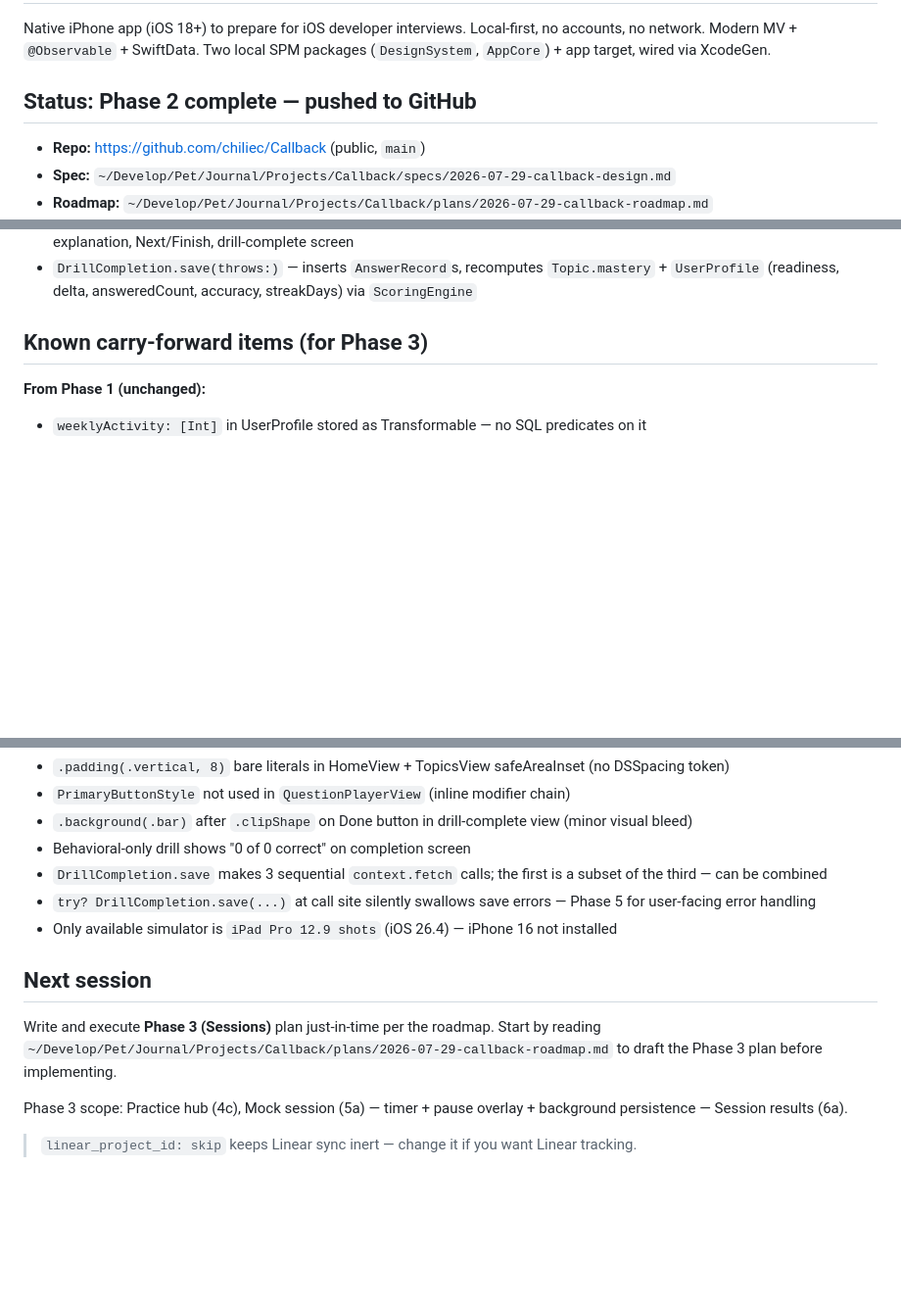
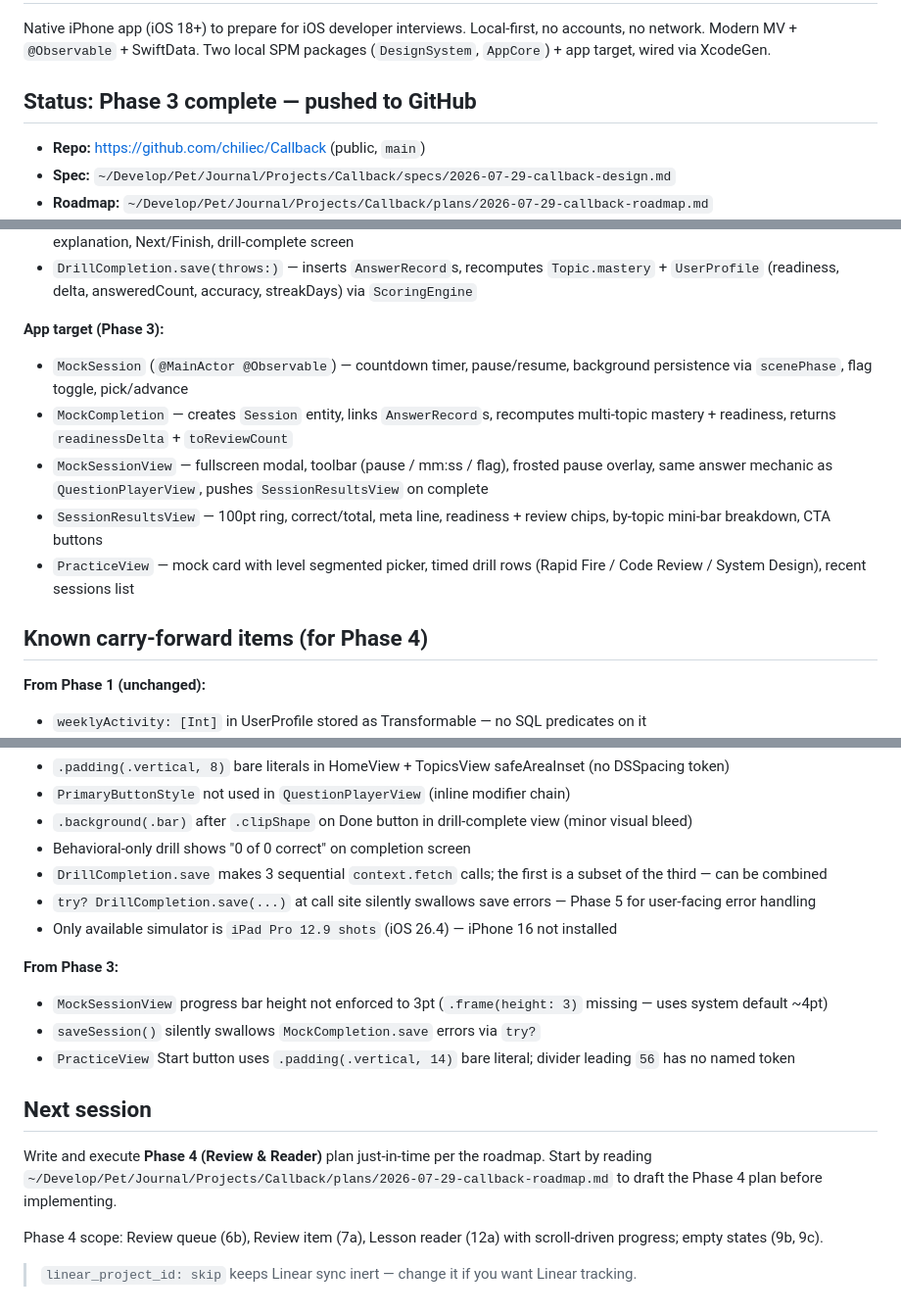
Before and after one commit to chiliec/Callback, a Markdown page: SUMMARY.md, 3 parts joined by grey strips. Shown at 98% size. Rendered like a GitHub page; blank space fills up the shorter version.

Commit message:
docs: update SUMMARY.md — Phase 3 complete, Phase 4 next

```diff
--- a/SUMMARY.md
+++ b/SUMMARY.md
@@ -9,7 +9,7 @@ Native iPhone app (iOS 18+) to prepare for iOS developer interviews. Local-first
 no accounts, no network. Modern MV + `@Observable` + SwiftData. Two local SPM packages
 (`DesignSystem`, `AppCore`) + app target, wired via XcodeGen.
 
-## Status: Phase 2 complete — pushed to GitHub
+## Status: Phase 3 complete — pushed to GitHub
 
 - **Repo:** https://github.com/chiliec/Callback (public, `main`)
 - **Spec:** `~/Develop/Pet/Journal/Projects/Callback/specs/2026-07-29-callback-design.md`
@@ -58,7 +58,14 @@ no accounts, no network. Modern MV + `@Observable` + SwiftData. Two local SPM pa
 - `QuestionPlayerView` — kicker, question (20/700), optional CodeBlock, A–D `OptionRow` answer mechanic, verdict chip + explanation, Next/Finish, drill-complete screen
 - `DrillCompletion.save(throws:)` — inserts `AnswerRecord`s, recomputes `Topic.mastery` + `UserProfile` (readiness, delta, answeredCount, accuracy, streakDays) via `ScoringEngine`
 
-## Known carry-forward items (for Phase 3)
+**App target (Phase 3):**
+- `MockSession` (`@MainActor @Observable`) — countdown timer, pause/resume, background persistence via `scenePhase`, flag toggle, pick/advance
+- `MockCompletion` — creates `Session` entity, links `AnswerRecord`s, recomputes multi-topic mastery + readiness, returns `readinessDelta` + `toReviewCount`
+- `MockSessionView` — fullscreen modal, toolbar (pause / mm:ss / flag), frosted pause overlay, same answer mechanic as `QuestionPlayerView`, pushes `SessionResultsView` on complete
+- `SessionResultsView` — 100pt ring, correct/total, meta line, readiness + review chips, by-topic mini-bar breakdown, CTA buttons
+- `PracticeView` — mock card with level segmented picker, timed drill rows (Rapid Fire / Code Review / System Design), recent sessions list
+
+## Known carry-forward items (for Phase 4)
 
 **From Phase 1 (unchanged):**
 - `weeklyActivity: [Int]` in UserProfile stored as Transformable — no SQL predicates on it
@@ -77,12 +84,18 @@ no accounts, no network. Modern MV + `@Observable` + SwiftData. Two local SPM pa
 - `try? DrillCompletion.save(...)` at call site silently swallows save errors — Phase 5 for user-facing error handling
 - Only available simulator is `iPad Pro 12.9 shots` (iOS 26.4) — iPhone 16 not installed
 
+**From Phase 3:**
+- `MockSessionView` progress bar height not enforced to 3pt (`.frame(height: 3)` missing — uses system default ~4pt)
+- `saveSession()` silently swallows `MockCompletion.save` errors via `try?`
+- `PracticeView` Start button uses `.padding(.vertical, 14)` bare literal; divider leading `56` has no named token
+
 ## Next session
 
-Write and execute **Phase 3 (Sessions)** plan just-in-time per the roadmap.
+Write and execute **Phase 4 (Review & Reader)** plan just-in-time per the roadmap.
 Start by reading `~/Develop/Pet/Journal/Projects/Callback/plans/2026-07-29-callback-roadmap.md`
-to draft the Phase 3 plan before implementing.
+to draft the Phase 4 plan before implementing.
 
-Phase 3 scope: Practice hub (4c), Mock session (5a) — timer + pause overlay + background persistence — Session results (6a).
+Phase 4 scope: Review queue (6b), Review item (7a), Lesson reader (12a) with scroll-driven progress; empty states (9b, 9c).
+
 
 > `linear_project_id: skip` keeps Linear sync inert — change it if you want Linear tracking.
```
